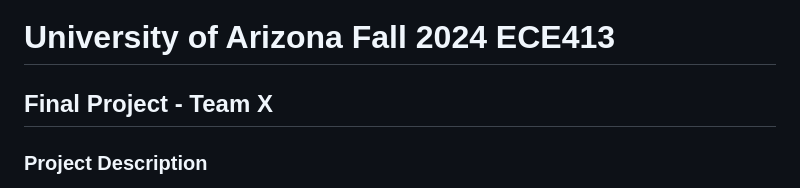
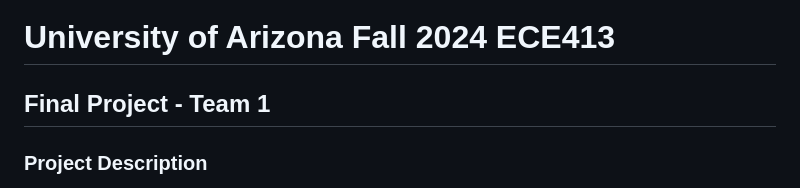
Before and after one commit to rraad02/ECE-413-Final-Project, a Markdown page: README.md, the part around the change. Drawn GitHub-style.

```diff
--- a/README.md
+++ b/README.md
@@ -1,6 +1,6 @@
 # University of Arizona Fall 2024 ECE413
 
-## Final Project - Team X
+## Final Project - Team 1
 
 ### Project Description
 The **Heart Track** application is a cost-effective, IoT-enabled web app designed for continuous monitoring of heart rate and blood oxygen saturation levels. Measurements are taken at intervals specified by the user or physician.
```
